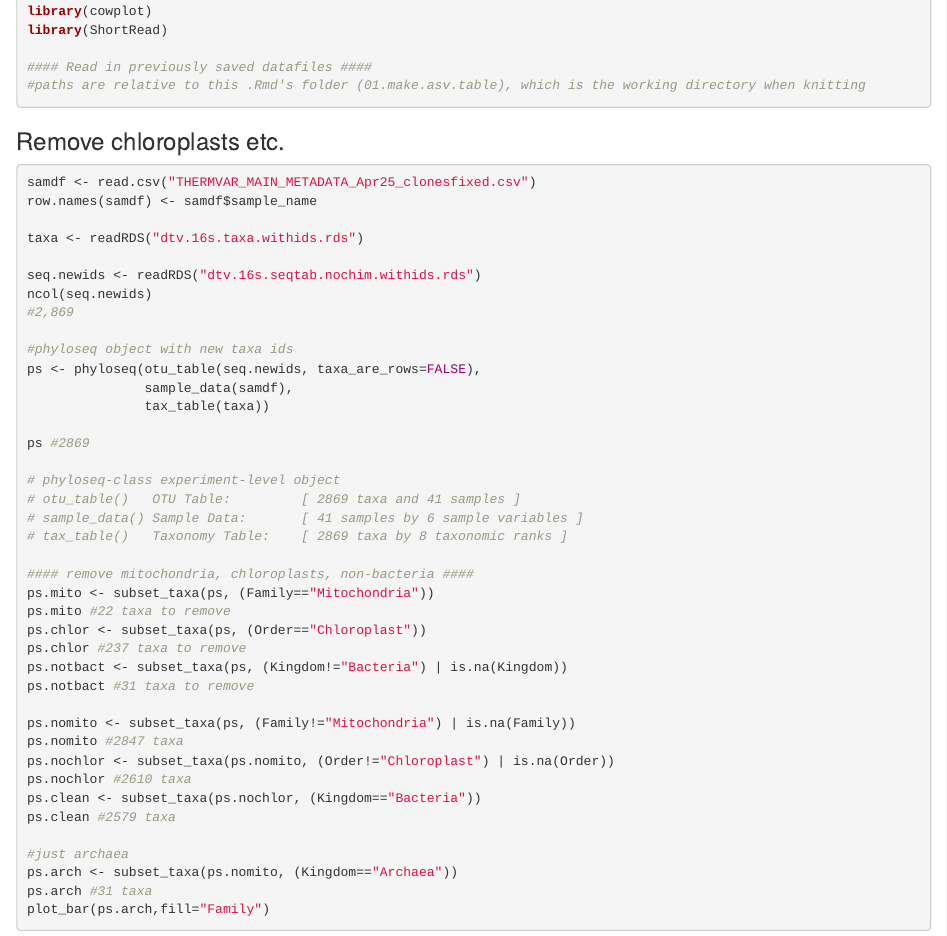
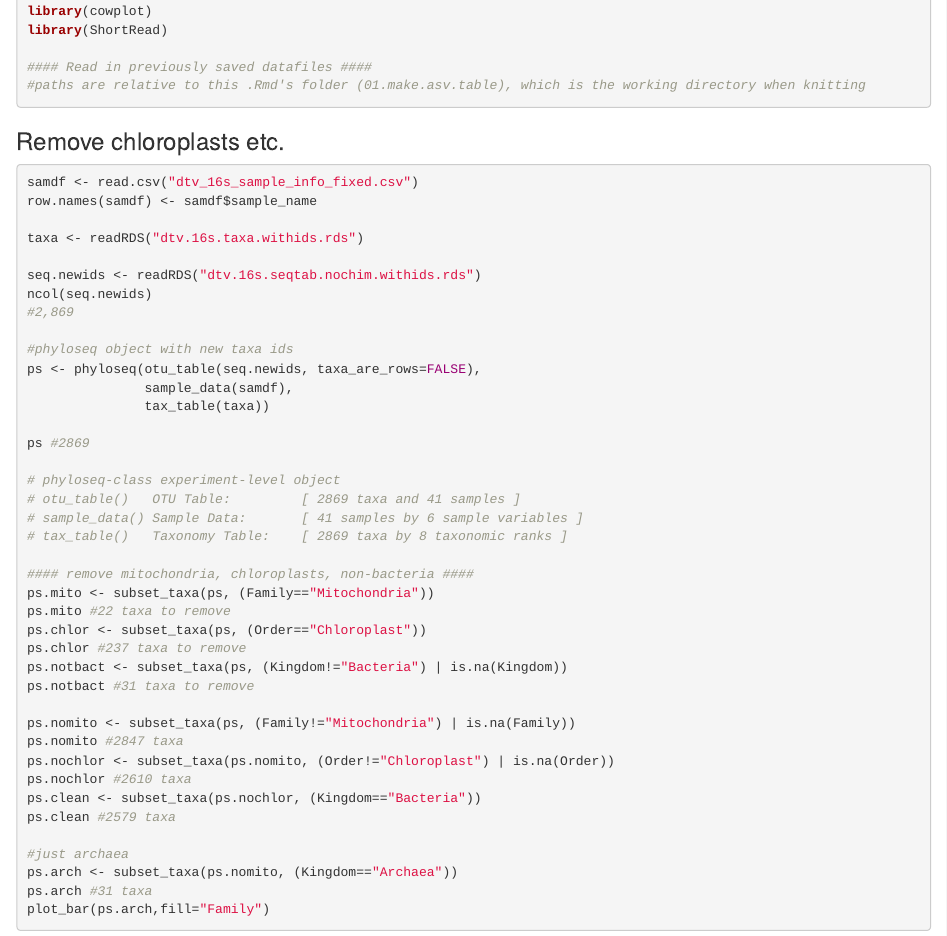
Before and after one commit to shegantt/DTV_Ofav_Ofra, an R Markdown document (dtv_16s/01.make.asv.table/dtv_16s_revised.Rmd): the page in a window 1100 px wide, from 6850 px down. Rendered offline with R 4.5, knitr and Pandoc, with nearby package versions; some code elsewhere in the file could not run offline.

Commit message:
Update CSV file reference in RMarkdown

````diff
--- a/dtv_16s/01.make.asv.table/dtv_16s_revised.Rmd
+++ b/dtv_16s/01.make.asv.table/dtv_16s_revised.Rmd
@@ -383,7 +383,7 @@ library(ShortRead)
 ### Remove chloroplasts etc.
 
 ```{r, eval=FALSE}
-samdf <- read.csv("THERMVAR_MAIN_METADATA_Apr25_clonesfixed.csv")
+samdf <- read.csv("dtv_16s_sample_info_fixed.csv")
 row.names(samdf) <- samdf$sample_name
 
 taxa <- readRDS("dtv.16s.taxa.withids.rds")
````
